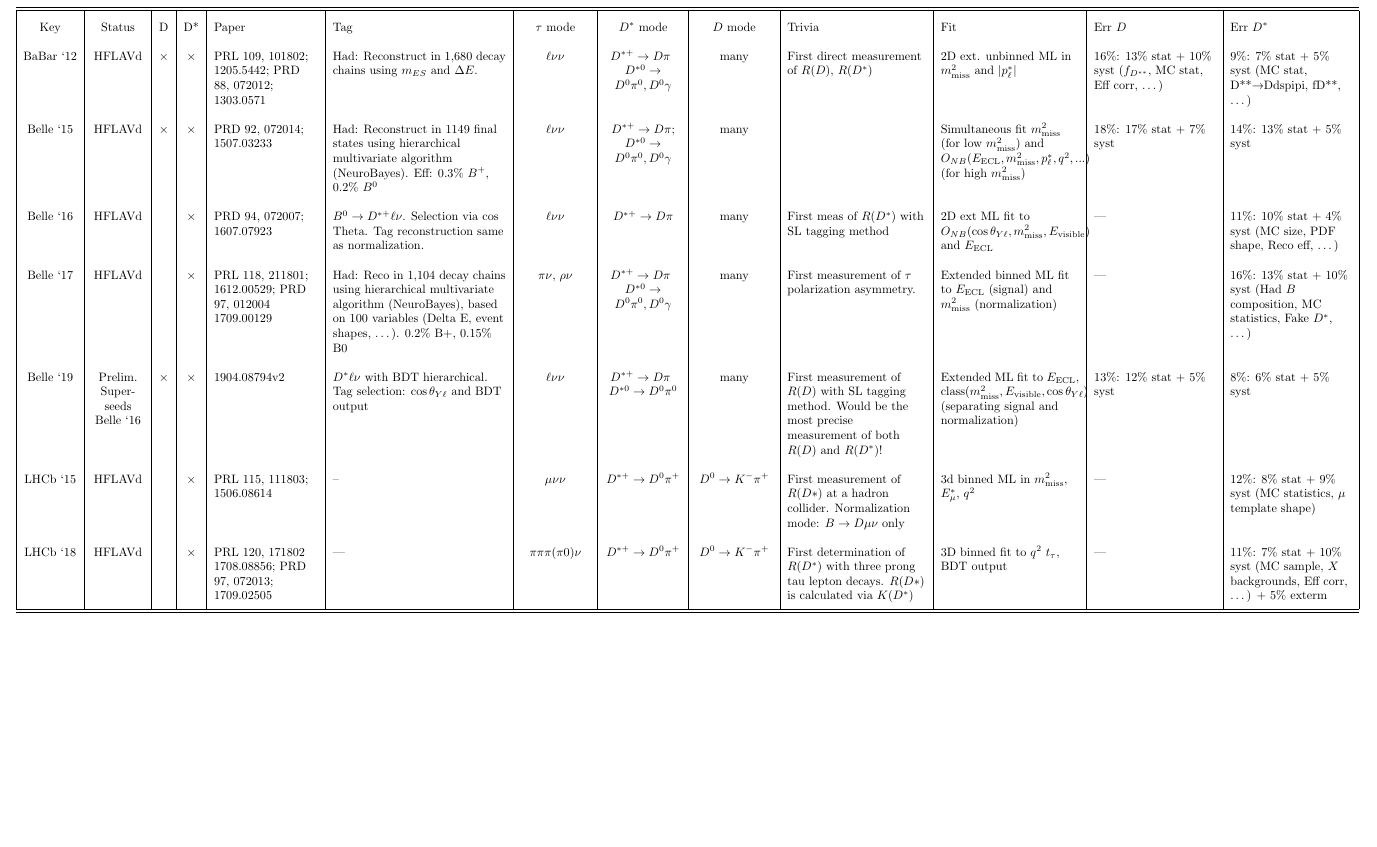
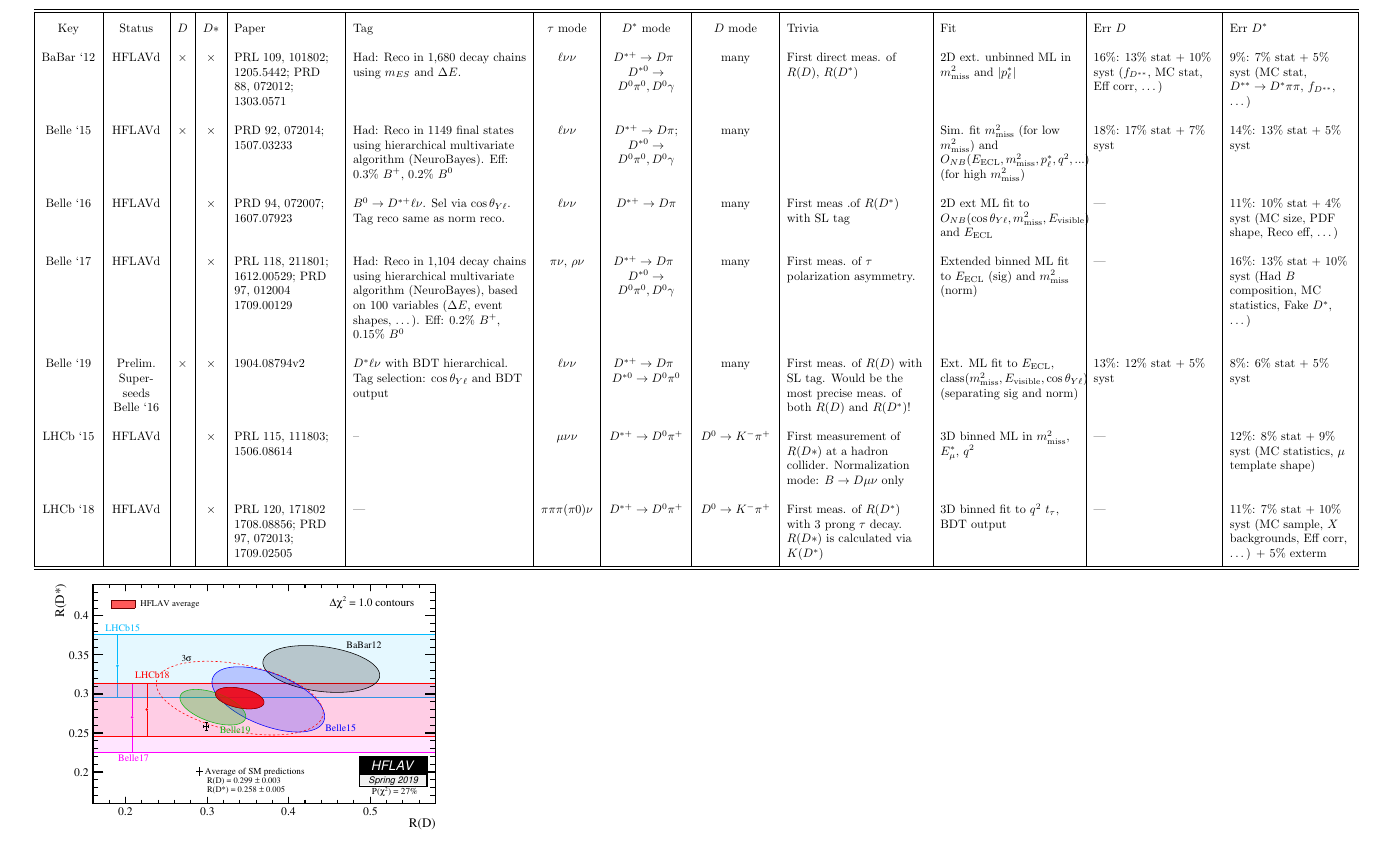
Before and after one commit to klieret/rd-rds-overview, a LaTeX document (main.tex, which reads table.tex): part of the page, cut so that both start at the same text, the shorter picture padded with empty space. Compiled offline with pdfLaTeX.

Commit message:
Add HFLAV figure

```diff
--- a/main.tex
+++ b/main.tex
@@ -1,5 +1,5 @@
 \documentclass[10pt, landscape]{article}
-\usepackage[a3paper, left=10mm, right=10mm]{geometry}
+\usepackage[a3paper, left=10mm, right=10mm, top=10mm, bottom=10mm]{geometry}
 %\usepackage{booktabs}
 \usepackage{amsmath}
 \input{shortcuts.tex}
@@ -9,4 +9,5 @@
 \newcolumntype{C}[1]{>{\centering\arraybackslash}p{#1}}
 \newcolumntype{R}[1]{>{\raggedleft\arraybackslash}p{#1}}
 \renewcommand{\arraystretch}{2}
+\usepackage{graphicx}
 \begin{document}
@@ -18,9 +20,9 @@
                 |c % d*
                 |L{3cm} % paper
                 |L{5cm} % tag
-                |C{2cm} % t
+                |C{1.5cm} % t
                 |C{2.2cm} % D*
-                |C{2.2cm} % D
+                |C{2.1cm} % D
                 |L{4cm} % trivia
                 |L{4cm} % fit
                 |L{3.5cm} % errd
@@ -31,5 +33,8 @@
             \input{table.tex}
             \\\hline\hline
         \end{tabular}
-    \end{table}
+%    \end{table}
+
+    \includegraphics[height=8cm]{fig/hflav.pdf}
+
 \end{document}
--- a/table.tex
+++ b/table.tex
@@ -1,8 +1,8 @@
-        Key & Status & D & D* & Paper & Tag & $\tau$ mode & $D^*$ mode & $D$ mode & Trivia & Fit & Err $D$ & Err $D^*$ \\
-        BaBar ‘12 & HFLAVd & \yes & \yes & PRL 109, 101802; 1205.5442; PRD 88, 072012; 1303.0571 & Had: Reconstruct in 1,680 decay chains using $m_{ES}$ and $\Delta E$. & $\ell\nu\nu$ & $D^{*+} \lra D\pi$\newline $D^{*0} \lra D^0\pi^0, D^0\gamma$ & many & First direct measurement of $R(D)$, $R(D^*)$ & 2D ext. unbinned ML in $\mtmiss$ and $|p_\ell^*|$ & 16\%: 13\% stat + 10\% syst ($f_{D^{**}}$, MC stat, Eff corr, …) & 9\%: 7\% stat + 5\% syst (MC stat, D**→Ddspipi, fD**, \dots) \\
-        Belle ‘15 & HFLAVd & \yes & \yes & PRD 92, 072014; 1507.03233 & Had: Reconstruct in 1149 final states using hierarchical multivariate algorithm (NeuroBayes). Eff: 0.3\% $B^+$, 0.2\% $B^0$ & $\ell\nu\nu$ & $D^{*+} \lra D\pi$; $D^{*0} \lra D^0\pi^0, D^0\gamma$ & many &  & Simultaneous fit $\mtmiss$ (for low $\mtmiss$) and $O_{NB}(\EECL, \mtmiss, p_\ell^*, q^2, ...)$ (for high $\mtmiss$) & 18\%: 17\% stat + 7\% syst & 14\%: 13\% stat + 5\% syst \\
-        Belle ‘16 & HFLAVd &  & \yes & PRD 94, 072007; 1607.07923 & $B^0\lra D^{*+}\ell\nu$. Selection via cos Theta. Tag reconstruction same as normalization. & $\ell\nu\nu$ & $D^{*+} \lra D\pi$ & many & First meas of $R(D^*)$ with SL tagging method & 2D ext ML fit to $O_{NB}(\costhyl, \mtmiss, \Evis)$ and $\EECL$ & --- & 11\%: 10\% stat + 4\% syst (MC size, PDF shape, Reco eff, \dots) \\
-        Belle ‘17 & HFLAVd &  & \yes & PRL 118, 211801; 1612.00529; PRD 97, 012004 1709.00129 & Had: Reco in 1,104 decay chains using hierarchical multivariate algorithm (NeuroBayes), based on 100 variables (Delta E, event shapes, …). 0.2\% B+, 0.15\% B0 & $\pi\nu$, $\rho\nu$ & $D^{*+} \lra D\pi$\newline $D^{*0} \lra D^0\pi^0, D^0\gamma$ & many & First measurement of $\tau$ polarization asymmetry. & Extended binned ML fit to $\EECL$ (signal) and $\mtmiss$ (normalization) & --- & 16\%: 13\% stat + 10\% syst (Had $B$ composition, MC statistics, Fake $D^*$, \dots) \\
-        Belle ‘19 & Prelim. Superseeds Belle ‘16 & \yes & \yes & 1904.08794v2 & $D^{*}\ell\nu$ with BDT hierarchical. Tag selection: $\costhyl$ and BDT output & $\ell\nu\nu$ & $D^{*+} \lra D\pi$\newline $D^{*0} \lra D^0\pi^0$ & many & First measurement of $R(D)$ with SL tagging method. Would be the most precise measurement of both $R(D)$ and $R(D^*)$! & Extended ML fit to $\EECL$, $\mathrm{class}(\mtmiss, \Evis, \costhyl$) (separating signal and normalization) & 13\%: 12\% stat + 5\% syst & 8\%: 6\% stat + 5\% syst \\
-        LHCb ‘15 & HFLAVd &  & \yes & PRL 115, 111803; 1506.08614 & -- & $\mu\nu\nu$ & $D^{*+} \lra D^0\pi^+$ & $D^0\lra K^-\pi^+$ & First measurement of $R(D*)$ at a hadron collider. Normalization mode: $B \lra D \mu \nu$ only & 3d binned ML in $\mtmiss$, $E_\mu^*$, $q^2$ & --- & 12\%: 8\% stat + 9\% syst (MC statistics, $\mu$ template shape) \\
-        LHCb ‘18 & HFLAVd &  & \yes & PRL 120, 171802 1708.08856; PRD 97, 072013; 1709.02505 & --- & $\pi\pi\pi(\pi0)\nu$ & $D^{*+} \lra D^0\pi^+$ & $D^0\lra K^-\pi^+$ & First determination of $R(D^*)$ with three prong tau lepton decays. $R(D*)$ is calculated via $K(D^*)$ & 3D binned fit to $q^2$ $t_\tau$, BDT output & --- & 11\%: 7\% stat + 10\% syst (MC sample, $X$ backgrounds, Eff corr, \dots) + 5\% exterm
+        Key & Status & $D$ & $D*$ & Paper & Tag & $\tau$ mode & $D^*$ mode & $D$ mode & Trivia & Fit & Err $D$ & Err $D^*$ \\
+        BaBar ‘12 & HFLAVd & \yes & \yes & PRL 109, 101802; 1205.5442; PRD 88, 072012; 1303.0571 & Had: Reco in 1,680 decay chains using $m_{ES}$ and $\Delta E$. & $\ell\nu\nu$ & $D^{*+} \lra D\pi$\newline $D^{*0} \lra D^0\pi^0, D^0\gamma$ & many & First direct meas. of $R(D)$, $R(D^*)$ & 2D ext. unbinned ML in $\mtmiss$ and $|p_\ell^*|$ & 16\%: 13\% stat + 10\% syst ($f_{D^{**}}$, MC stat, Eff corr, …) & 9\%: 7\% stat + 5\% syst (MC stat, $D^{**}\lra D^*\pi\pi$, $f_{D^{**}}$, \dots) \\
+        Belle ‘15 & HFLAVd & \yes & \yes & PRD 92, 072014; 1507.03233 & Had: Reco in 1149 final states using hierarchical multivariate algorithm (NeuroBayes). Eff: 0.3\% $B^+$, 0.2\% $B^0$ & $\ell\nu\nu$ & $D^{*+} \lra D\pi$; $D^{*0} \lra D^0\pi^0, D^0\gamma$ & many &  & Sim. fit $\mtmiss$ (for low $\mtmiss$) and $O_{NB}(\EECL, \mtmiss, p_\ell^*, q^2, ...)$ (for high $\mtmiss$) & 18\%: 17\% stat + 7\% syst & 14\%: 13\% stat + 5\% syst \\
+        Belle ‘16 & HFLAVd &  & \yes & PRD 94, 072007; 1607.07923 & $B^0\lra D^{*+}\ell\nu$. Sel via $\costhyl$. Tag reco same as norm reco. & $\ell\nu\nu$ & $D^{*+} \lra D\pi$ & many & First meas .of $R(D^*)$ with SL tag & 2D ext ML fit to $O_{NB}(\costhyl, \mtmiss, \Evis)$ and $\EECL$ & --- & 11\%: 10\% stat + 4\% syst (MC size, PDF shape, Reco eff, \dots) \\
+        Belle ‘17 & HFLAVd &  & \yes & PRL 118, 211801; 1612.00529; PRD 97, 012004 1709.00129 & Had: Reco in 1,104 decay chains using hierarchical multivariate algorithm (NeuroBayes), based on 100 variables ($\Delta E$, event shapes, …). Eff: 0.2\% $B^+$, 0.15\% $B^0$ & $\pi\nu$, $\rho\nu$ & $D^{*+} \lra D\pi$\newline $D^{*0} \lra D^0\pi^0, D^0\gamma$ & many & First meas. of $\tau$ polarization asymmetry. & Extended binned ML fit to $\EECL$ (sig) and $\mtmiss$ (norm) & --- & 16\%: 13\% stat + 10\% syst (Had $B$ composition, MC statistics, Fake $D^*$, \dots) \\
+        Belle ‘19 & Prelim. Superseeds Belle ‘16 & \yes & \yes & 1904.08794v2 & $D^{*}\ell\nu$ with BDT hierarchical. Tag selection: $\costhyl$ and BDT output & $\ell\nu\nu$ & $D^{*+} \lra D\pi$\newline $D^{*0} \lra D^0\pi^0$ & many & First meas. of $R(D)$ with SL tag. Would be the most precise meas. of both $R(D)$ and $R(D^*)$! & Ext. ML fit to $\EECL$, $\mathrm{class}(\mtmiss, \Evis, \costhyl$) (separating sig and norm) & 13\%: 12\% stat + 5\% syst & 8\%: 6\% stat + 5\% syst \\
+        LHCb ‘15 & HFLAVd &  & \yes & PRL 115, 111803; 1506.08614 & -- & $\mu\nu\nu$ & $D^{*+} \lra D^0\pi^+$ & $D^0\lra K^-\pi^+$ & First measurement of $R(D*)$ at a hadron collider. Normalization mode: $B \lra D \mu \nu$ only & 3D binned ML in $\mtmiss$, $E_\mu^*$, $q^2$ & --- & 12\%: 8\% stat + 9\% syst (MC statistics, $\mu$ template shape) \\
+        LHCb ‘18 & HFLAVd &  & \yes & PRL 120, 171802 1708.08856; PRD 97, 072013; 1709.02505 & --- & $\pi\pi\pi(\pi0)\nu$ & $D^{*+} \lra D^0\pi^+$ & $D^0\lra K^-\pi^+$ & First meas. of $R(D^*)$ with 3 prong $\tau$ decay. $R(D*)$ is calculated via $K(D^*)$ & 3D binned fit to $q^2$ $t_\tau$, BDT output & --- & 11\%: 7\% stat + 10\% syst (MC sample, $X$ backgrounds, Eff corr, \dots) + 5\% exterm
```
Also changed, not shown: fig/hflav.pdf (added), main.tex (3 more changed lines).
